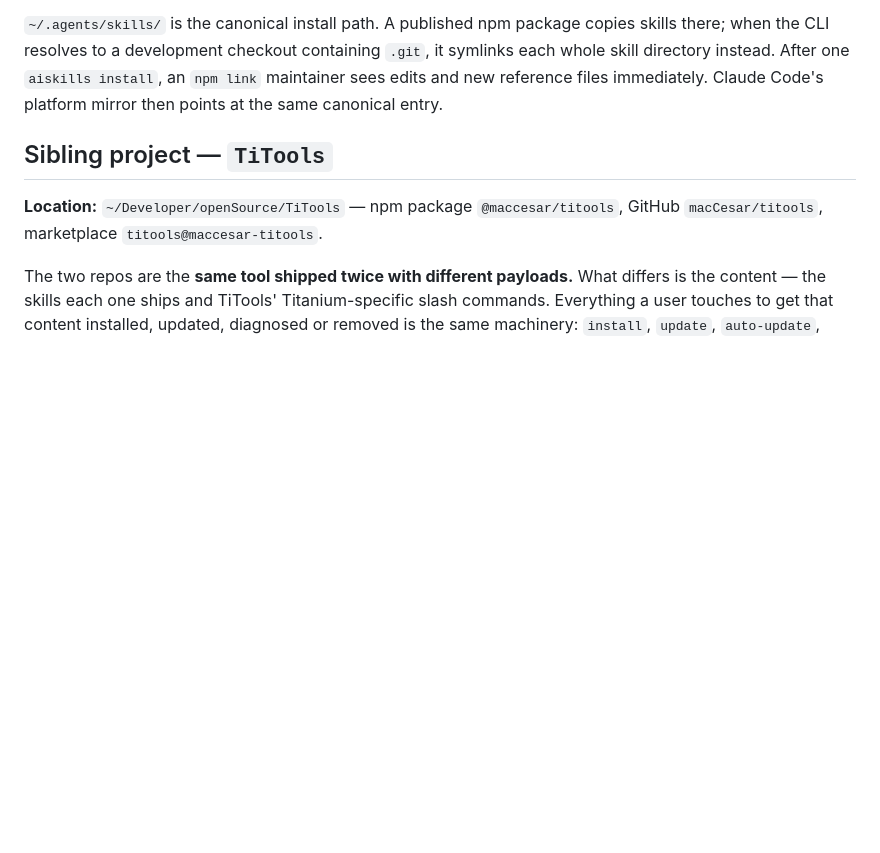
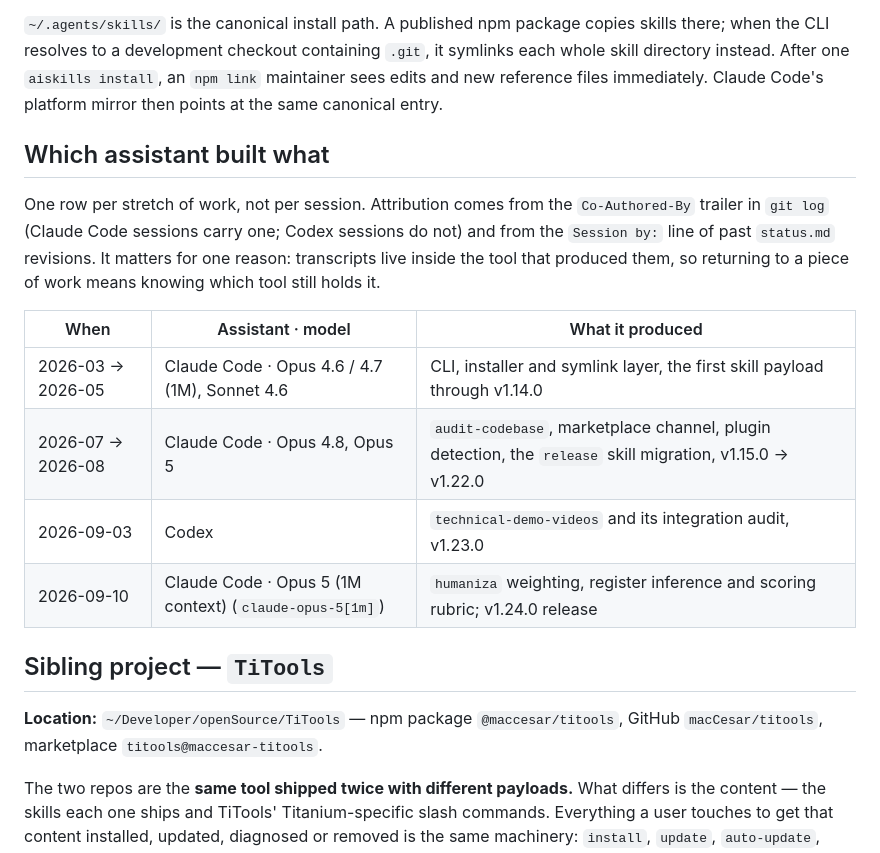
Before and after one commit to macCesar/aiskills, a Markdown page: docs/project/context.md, the part around the change. Drawn GitHub-style; blank space fills up the shorter version.

````diff
--- a/docs/project/context.md
+++ b/docs/project/context.md
@@ -20,6 +20,17 @@ test/                   node:test suites
 ```
 
 `~/.agents/skills/` is the canonical install path. A published npm package copies skills there; when the CLI resolves to a development checkout containing `.git`, it symlinks each whole skill directory instead. After one `aiskills install`, an `npm link` maintainer sees edits and new reference files immediately. Claude Code's platform mirror then points at the same canonical entry.
+
+## Which assistant built what
+
+One row per stretch of work, not per session. Attribution comes from the `Co-Authored-By` trailer in `git log` (Claude Code sessions carry one; Codex sessions do not) and from the `Session by:` line of past `status.md` revisions. It matters for one reason: transcripts live inside the tool that produced them, so returning to a piece of work means knowing which tool still holds it.
+
+| When | Assistant · model | What it produced |
+| --- | --- | --- |
+| 2026-03 → 2026-05 | Claude Code · Opus 4.6 / 4.7 (1M), Sonnet 4.6 | CLI, installer and symlink layer, the first skill payload through v1.14.0 |
+| 2026-07 → 2026-08 | Claude Code · Opus 4.8, Opus 5 | `audit-codebase`, marketplace channel, plugin detection, the `release` skill migration, v1.15.0 → v1.22.0 |
+| 2026-09-03 | Codex | `technical-demo-videos` and its integration audit, v1.23.0 |
+| 2026-09-10 | Claude Code · Opus 5 (1M context) (`claude-opus-5[1m]`) | `humaniza` weighting, register inference and scoring rubric; v1.24.0 release |
 
 ## Sibling project — `TiTools`
 
````
Also changed, not shown: docs/project/status.md (+33 -20 lines).
